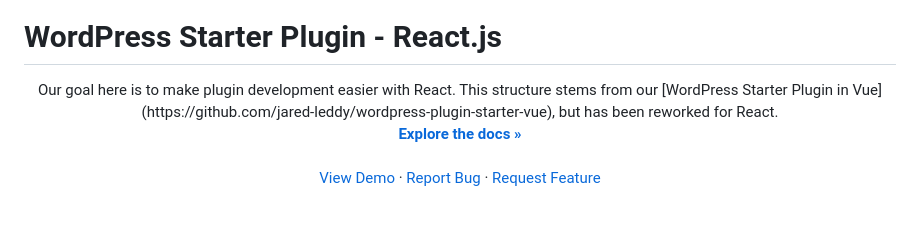
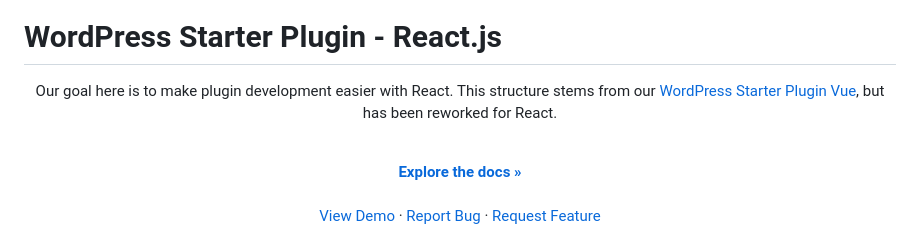
Before and after one commit to jared-leddy/wordpress-plugin-starter-react, a Markdown page: README.md, the part around the change. GitHub-like rendering.

Commit message:
fix link

```diff
--- a/README.md
+++ b/README.md
@@ -19,7 +19,9 @@
 
 <div align="center">
   <p align="center">
-Our goal here is to make plugin development easier with React. This structure stems from our [WordPress Starter Plugin in Vue](https://github.com/jared-leddy/wordpress-plugin-starter-vue), but has been reworked for React.
+
+Our goal here is to make plugin development easier with React. This structure stems from our [WordPress Starter Plugin Vue](https://github.com/jared-leddy/wordpress-plugin-starter-vue), but has been reworked for React.
+
 <br />
 <a href="https://github.com/jared-leddy/wordpress-plugin-starter-react"><strong>Explore the docs »</strong></a>
 <br />
```
